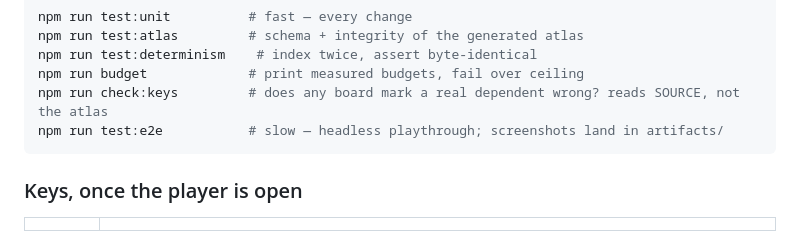
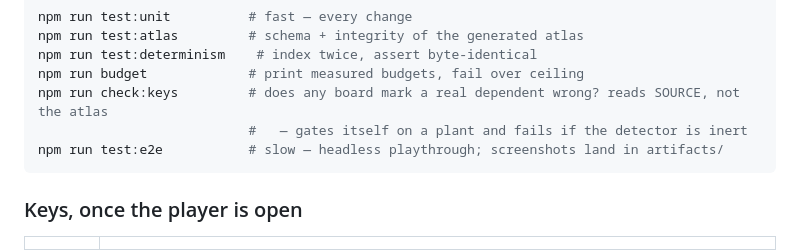
Before and after one commit to deephanson94/ark, a Markdown page: README.md, the part around the change. Rendered like a GitHub page.

Commit message:
docs: README Status for the second review round

````diff
--- a/README.md
+++ b/README.md
@@ -564,6 +564,7 @@ npm run test:atlas         # schema + integrity of the generated atlas
 npm run test:determinism    # index twice, assert byte-identical
 npm run budget             # print measured budgets, fail over ceiling
 npm run check:keys         # does any board mark a real dependent wrong? reads SOURCE, not the atlas
+                           #   — gates itself on a plant and fails if the detector is inert
 npm run test:e2e           # slow — headless playthrough; screenshots land in artifacts/
 ```
 
````
